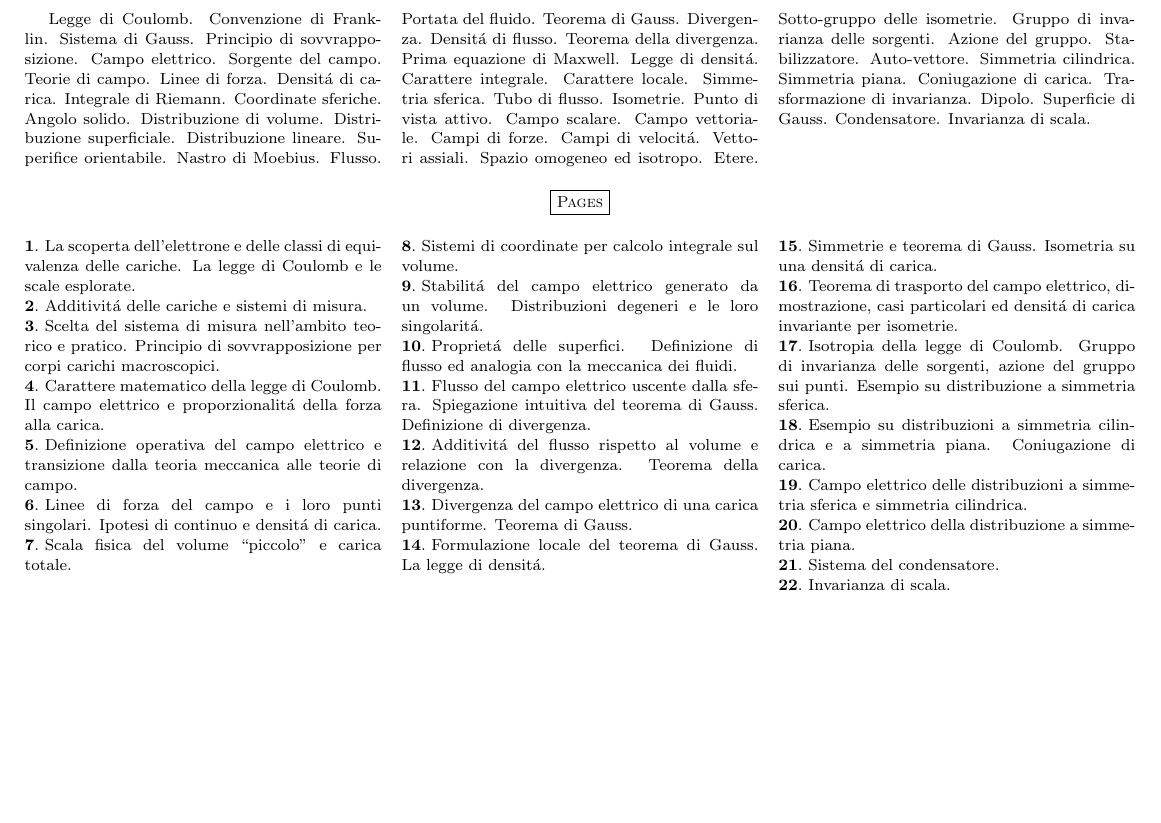
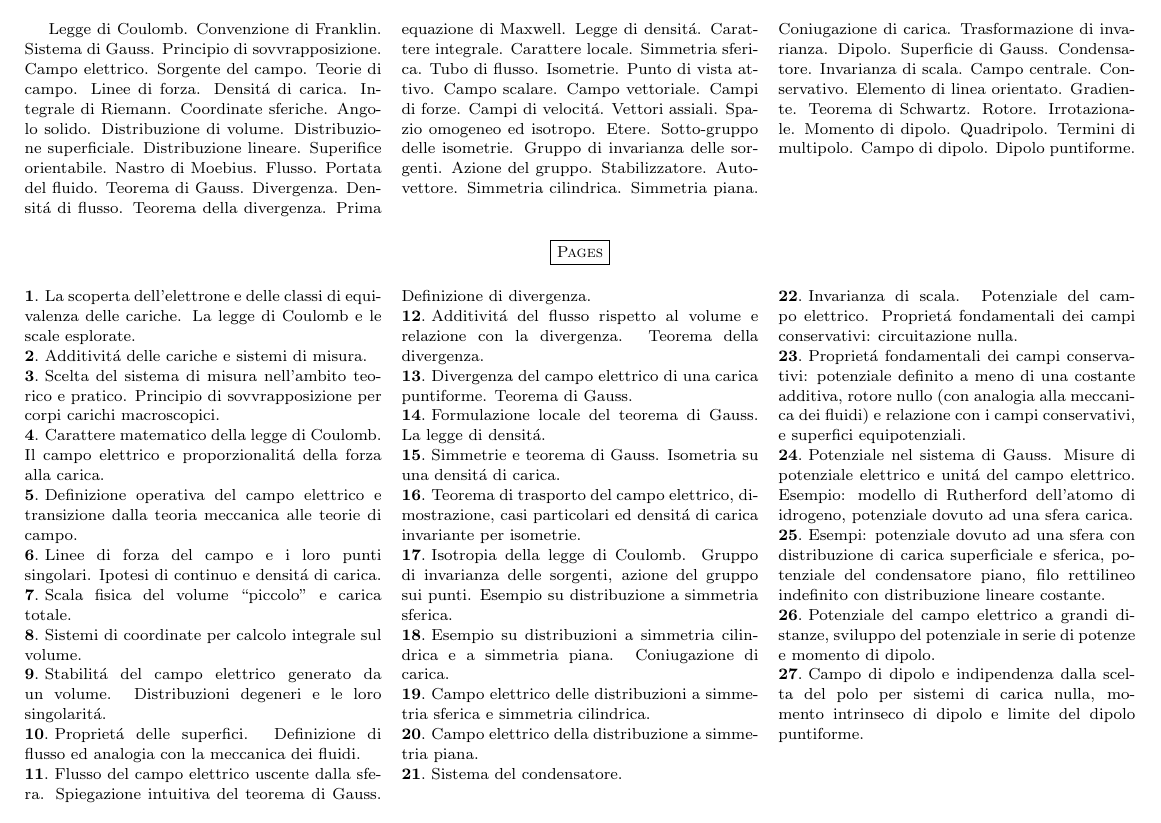
Before and after one commit to dolphinandturtle/unipi25, a LaTeX paper (src/picasso.tex): part of the page, cut so that both start at the same text, the shorter picture padded with empty space. Compiled offline with pdfLaTeX.

Commit message:
Updated Picasso

```diff
--- a/src/picasso.tex
+++ b/src/picasso.tex
@@ -19,7 +19,8 @@
   Campi di velocit\'a. Vettori assiali. Spazio omogeneo ed isotropo. Etere. Sotto-gruppo delle isometrie.
   Gruppo di invarianza delle sorgenti. Azione del gruppo. Stabilizzatore. Auto-vettore. Simmetria cilindrica.
   Simmetria piana. Coniugazione di carica. Trasformazione di invarianza. Dipolo. Superficie di Gauss. Condensatore.
-  Invarianza di scala.
+  Invarianza di scala. Campo centrale. Conservativo. Elemento di linea orientato. Gradiente. Teorema di Schwartz. Rotore.
+  Irrotazionale. Momento di dipolo. Quadripolo. Termini di multipolo. Campo di dipolo. Dipolo puntiforme.
 \end{multicols}
 
 \mychapter{Pages}
@@ -68,7 +69,20 @@
   \myparagraph{21}
   Sistema del condensatore.
   \myparagraph{22}
-  Invarianza di scala.
+  Invarianza di scala. Potenziale del campo elettrico. Propriet\'a fondamentali dei campi conservativi: circuitazione nulla.
+  \myparagraph{23}
+  Propriet\'a fondamentali dei campi conservativi: potenziale definito a meno di una costante additiva, rotore nullo
+  (con analogia alla meccanica dei fluidi) e relazione con i campi conservativi, e superfici equipotenziali.
+  \myparagraph{24}
+  Potenziale nel sistema di Gauss. Misure di potenziale elettrico e unit\'a del campo elettrico.
+  Esempio: modello di Rutherford dell'atomo di idrogeno, potenziale dovuto ad una sfera carica.
+  \myparagraph{25}
+  Esempi: potenziale dovuto ad una sfera con distribuzione di carica superficiale e sferica, potenziale del condensatore piano,
+  filo rettilineo indefinito con distribuzione lineare costante.
+  \myparagraph{26}
+  Potenziale del campo elettrico a grandi distanze, sviluppo del potenziale in serie di potenze e momento di dipolo.
+  \myparagraph{27}
+  Campo di dipolo e indipendenza dalla scelta del polo per sistemi di carica nulla, momento intrinseco di dipolo e limite del dipolo puntiforme.
 \end{multicols}
 
 \mychapter{Propositions}
```
